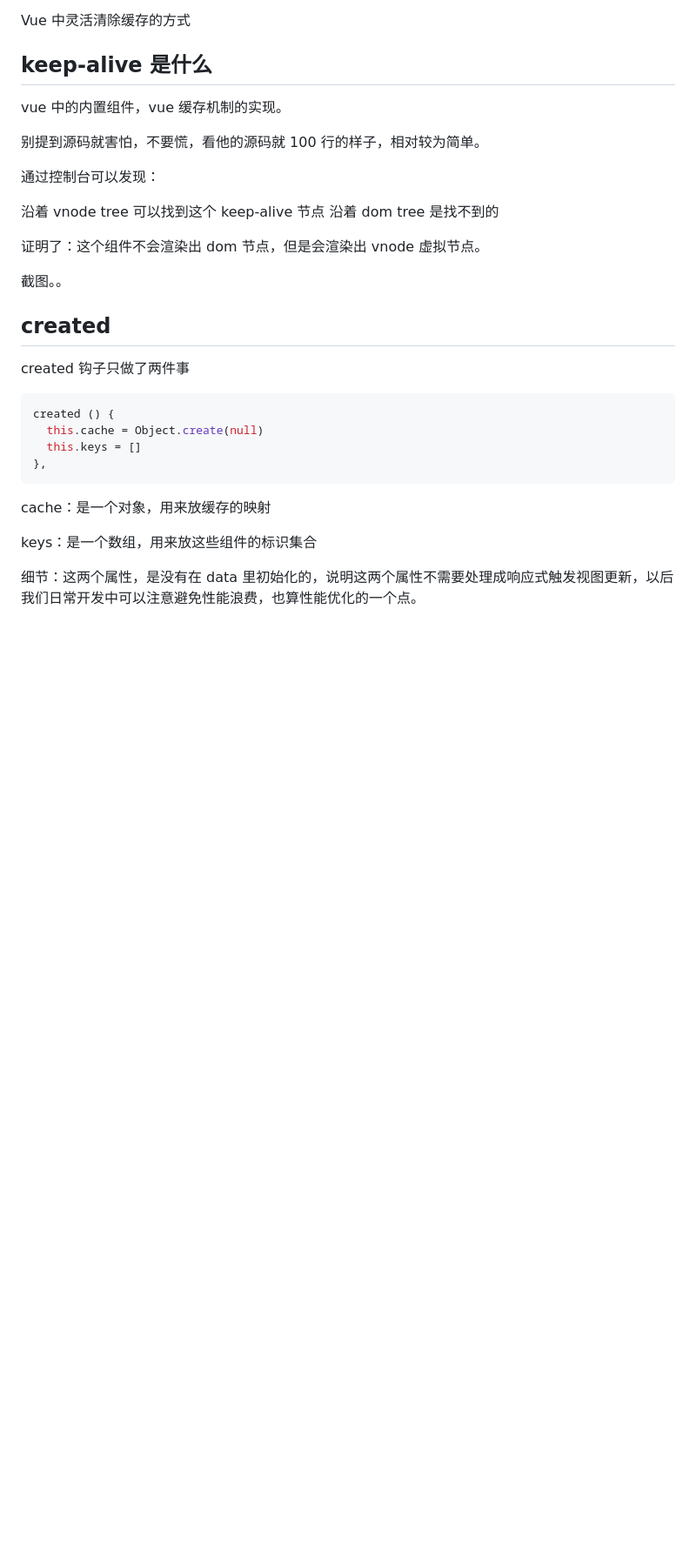
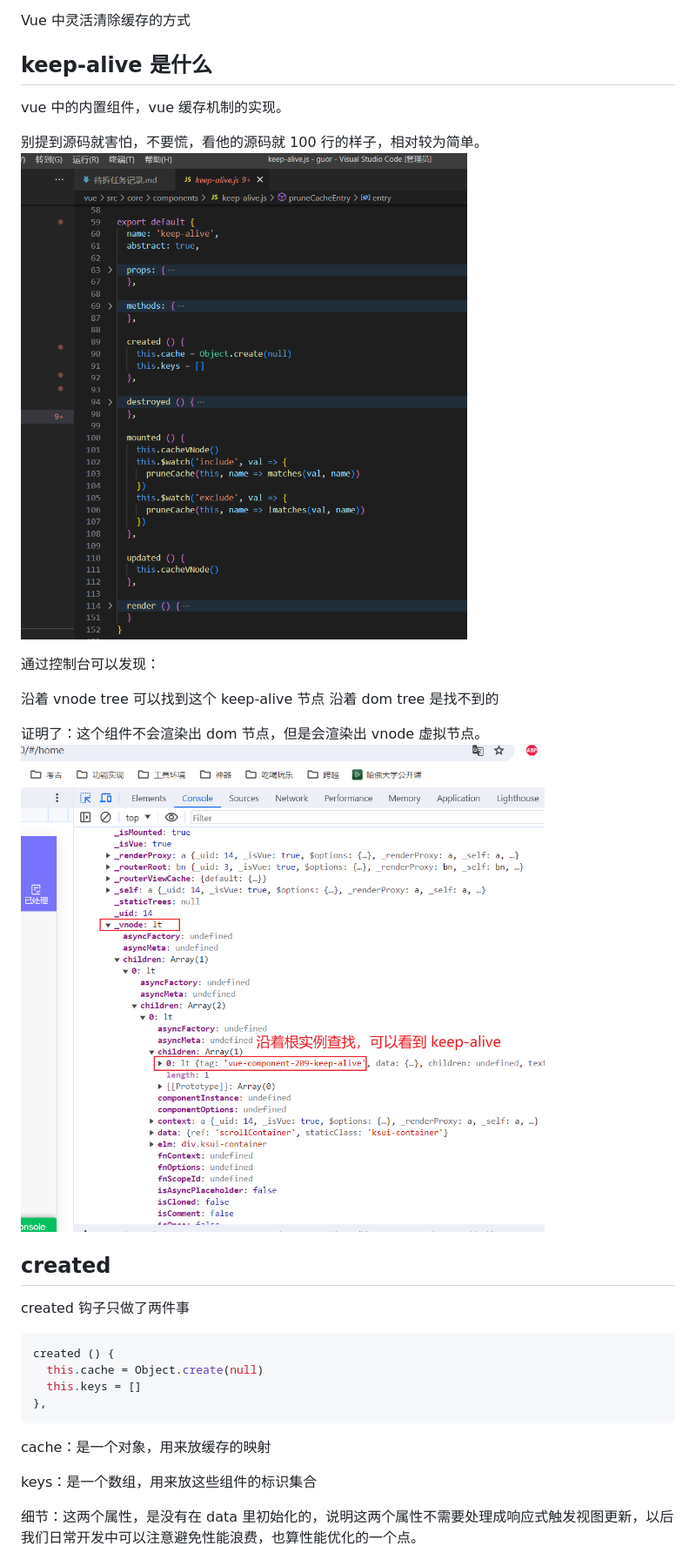
Before and after one commit to GR07/note, a Markdown page: vue/10-keep-alive.md, the part around one of its changes. Shown at 87% size. GitHub-like rendering; pictures changed too: img/keep-1.png (added), img/keep-2.png (added); blank space fills up the shorter version.

Commit message:
keep-alive实现理解

```diff
--- a/vue/10-keep-alive.md
+++ b/vue/10-keep-alive.md
@@ -21,7 +21,7 @@ Vue 中灵活清除缓存的方式
 vue 中的内置组件，vue 缓存机制的实现。
 
 别提到源码就害怕，不要慌，看他的源码就 100 行的样子，相对较为简单。
-
+![avatar](../img/keep-1.png)
 
 
 通过控制台可以发现：
@@ -30,8 +30,8 @@ vue 中的内置组件，vue 缓存机制的实现。
 沿着 dom tree 是找不到的
 
 证明了：这个组件不会渲染出 dom 节点，但是会渲染出 vnode 虚拟节点。
+![avatar](../img/keep-2.png)
 
-截图。。
 
 
 ## created
```
Also changed, not shown: other parts of vue/10-keep-alive.md (+3 -2 lines), img/keep-3.png (added), img/keep-4.png (added), img/找到cache.png (added).
